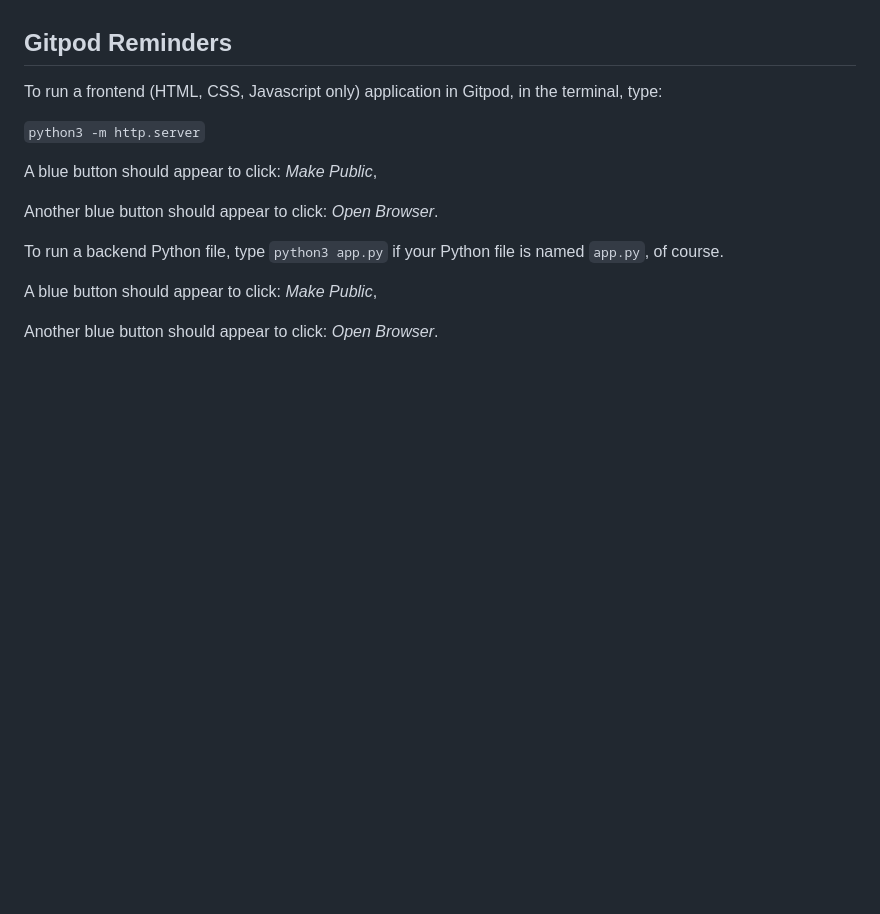
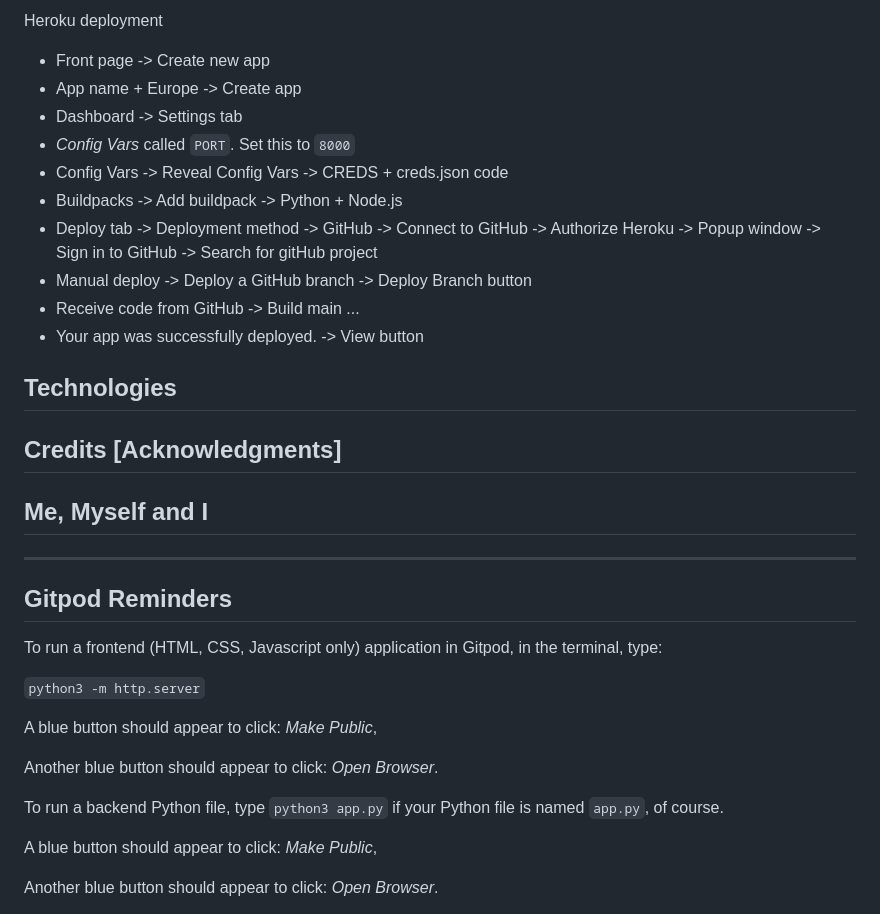
Before and after one commit to Silver25/neurographic-artist, a Markdown page: README.md, the part around one of its changes. GitHub-like rendering; blank space fills up the shorter version.

```diff
--- a/README.md
+++ b/README.md
@@ -8,3 +74,23 @@ You can safely delete this README.md file or change it for your own project. Ple
+Heroku deployment
+- Front page -> Create new app
+- App name + Europe -> Create app
+- Dashboard -> Settings tab
+- _Config Vars_ called `PORT`. Set this to `8000`
+- Config Vars -> Reveal Config Vars -> CREDS + creds.json code
+- Buildpacks -> Add buildpack -> Python + Node.js
+- Deploy tab -> Deployment method -> GitHub -> Connect to GitHub -> Authorize Heroku
+  -> Popup window -> Sign in to GitHub -> Search for gitHub project
+- Manual deploy -> Deploy a GitHub branch -> Deploy Branch button
+- Receive code from GitHub -> Build main ...
+- Your app was successfully deployed. -> View button
+
+## Technologies
+
+## Credits [Acknowledgments]
+
+Me, Myself and I
+---
+---
 
 ## Gitpod Reminders
 
```
Also changed, not shown: other parts of README.md (+69 -86 lines), image01.png (added), image02.png (added), image03.png (added), image04.png (added), image05.png (added).
